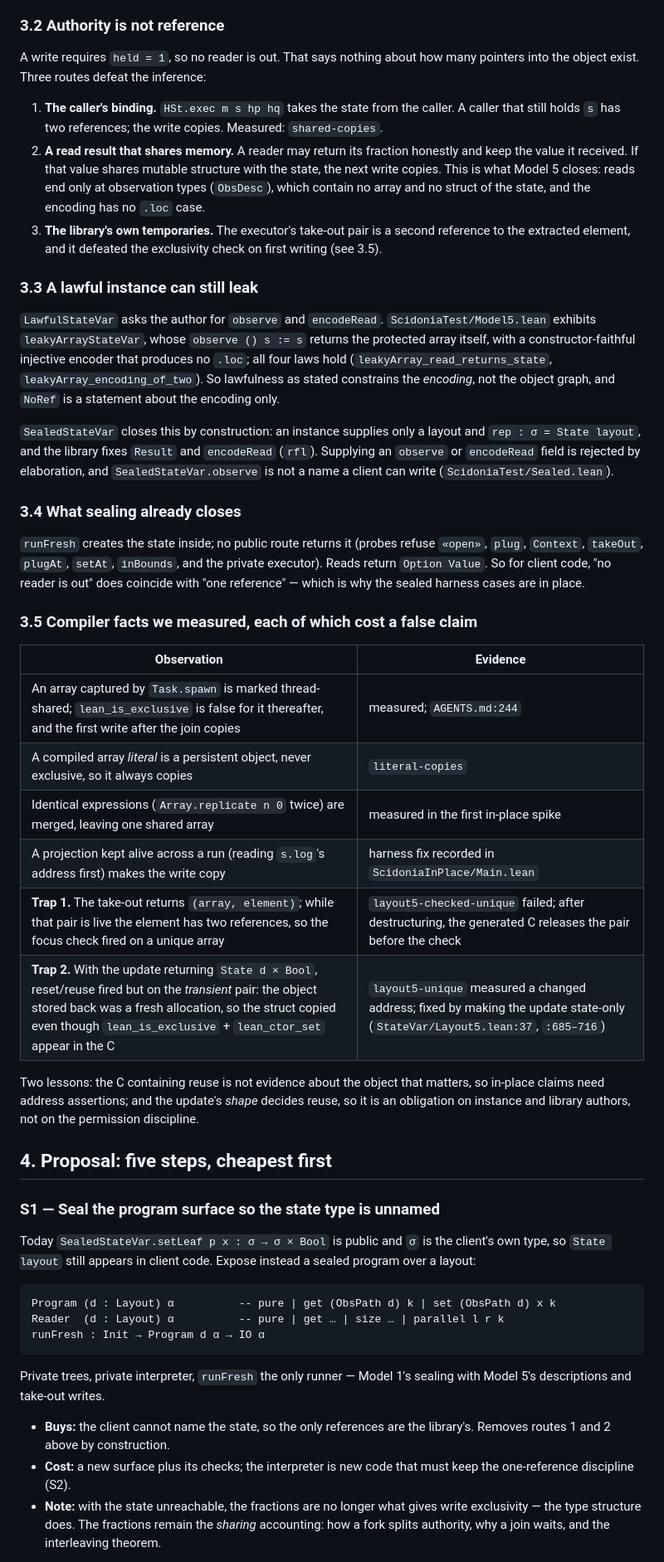
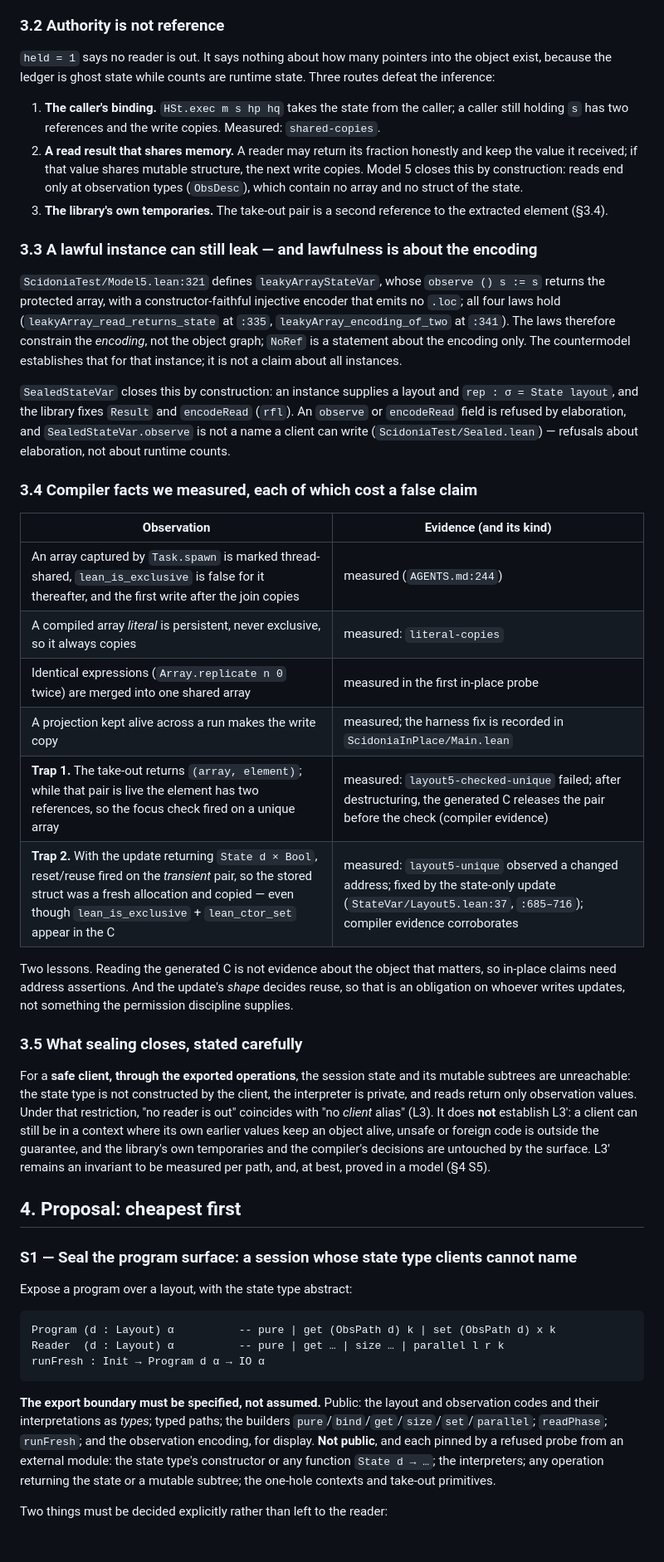
Before and after one commit to scidonia/lean-examples, a Markdown page: FracPerm_Linearity_Proposal.md, the part around one of its changes. Shown at 83% size. Drawn GitHub-style; blank space fills up the shorter version.

````diff
--- a/FracPerm_Linearity_Proposal.md
+++ b/FracPerm_Linearity_Proposal.md
@@ -41,40 +44,40 @@ The ledger gives L1 and L2. It does not give L3, because the ledger is ghost sta
 
 ### 3.2 Authority is not reference
 
-A write requires `held = 1`, so no reader is out. That says nothing about how many pointers into the object exist. Three routes defeat the inference:
+`held = 1` says no reader is out. It says nothing about how many pointers into the object exist, because the ledger is ghost state while counts are runtime state. Three routes defeat the inference:
 
-1. **The caller's binding.** `HSt.exec m s hp hq` takes the state from the caller. A caller that still holds `s` has two references; the write copies. Measured: `shared-copies`.
-2. **A read result that shares memory.** A reader may return its fraction honestly and keep the value it received. If that value shares mutable structure with the state, the next write copies. This is what Model 5 closes: reads end only at observation types (`ObsDesc`), which contain no array and no struct of the state, and the encoding has no `.loc` case.
-3. **The library's own temporaries.** The executor's take-out pair is a second reference to the extracted element, and it defeated the exclusivity check on first writing (see 3.5).
+1. **The caller's binding.** `HSt.exec m s hp hq` takes the state from the caller; a caller still holding `s` has two references and the write copies. Measured: `shared-copies`.
+2. **A read result that shares memory.** A reader may return its fraction honestly and keep the value it received; if that value shares mutable structure, the next write copies. Model 5 closes this by construction: reads end only at observation types (`ObsDesc`), which contain no array and no struct of the state.
+3. **The library's own temporaries.** The take-out pair is a second reference to the extracted element (§3.4).
 
-### 3.3 A lawful instance can still leak
+### 3.3 A lawful instance can still leak — and lawfulness is about the encoding
 
-`LawfulStateVar` asks the author for `observe` and `encodeRead`. `ScidoniaTest/Model5.lean` exhibits `leakyArrayStateVar`, whose `observe () s := s` returns the protected array itself, with a constructor-faithful injective encoder that produces no `.loc`; all four laws hold (`leakyArray_read_returns_state`, `leakyArray_encoding_of_two`). So lawfulness as stated constrains the *encoding*, not the object graph, and `NoRef` is a statement about the encoding only.
+`ScidoniaTest/Model5.lean:321` defines `leakyArrayStateVar`, whose `observe () s := s` returns the protected array, with a constructor-faithful injective encoder that emits no `.loc`; all four laws hold (`leakyArray_read_returns_state` at `:335`, `leakyArray_encoding_of_two` at `:341`). The laws therefore constrain the *encoding*, not the object graph; `NoRef` is a statement about the encoding only. The countermodel establishes that for that instance; it is not a claim about all instances.
 
-`SealedStateVar` closes this by construction: an instance supplies only a layout and `rep : σ = State layout`, and the library fixes `Result` and `encodeRead` (`rfl`). Supplying an `observe` or `encodeRead` field is rejected by elaboration, and `SealedStateVar.observe` is not a name a client can write (`ScidoniaTest/Sealed.lean`).
+`SealedStateVar` closes this by construction: an instance supplies a layout and `rep : σ = State layout`, and the library fixes `Result` and `encodeRead` (`rfl`). An `observe` or `encodeRead` field is refused by elaboration, and `SealedStateVar.observe` is not a name a client can write (`ScidoniaTest/Sealed.lean`) — refusals about elaboration, not about runtime counts.
 
-### 3.4 What sealing already closes
+### 3.4 Compiler facts we measured, each of which cost a false claim
 
-`runFresh` creates the state inside; no public route returns it (probes refuse `«open»`, `plug`, `Context`, `takeOut`, `plugAt`, `setAt`, `inBounds`, and the private executor). Reads return `Option Value`. So for client code, "no reader is out" does coincide with "one reference" — which is why the sealed harness cases are in place.
+| Observation | Evidence (and its kind) |
+| --- | --- |
+| An array captured by `Task.spawn` is marked thread-shared, `lean_is_exclusive` is false for it thereafter, and the first write after the join copies | measured (`AGENTS.md:244`) |
+| A compiled array *literal* is persistent, never exclusive, so it always copies | measured: `literal-copies` |
+| Identical expressions (`Array.replicate n 0` twice) are merged into one shared array | measured in the first in-place probe |
+| A projection kept alive across a run makes the write copy | measured; the harness fix is recorded in `ScidoniaInPlace/Main.lean` |
+| **Trap 1.** The take-out returns `(array, element)`; while that pair is live the element has two references, so the focus check fired on a unique array | measured: `layout5-checked-unique` failed; after destructuring, the generated C releases the pair before the check (compiler evidence) |
+| **Trap 2.** With the update returning `State d × Bool`, reset/reuse fired on the *transient* pair, so the stored struct was a fresh allocation and copied — even though `lean_is_exclusive` + `lean_ctor_set` appear in the C | measured: `layout5-unique` observed a changed address; fixed by the state-only update (`StateVar/Layout5.lean:37`, `:685–716`); compiler evidence corroborates |
 
-### 3.5 Compiler facts we measured, each of which cost a false claim
+Two lessons. Reading the generated C is not evidence about the object that matters, so in-place claims need address assertions. And the update's *shape* decides reuse, so that is an obligation on whoever writes updates, not something the permission discipline supplies.
 
-| Observation | Evidence |
-| --- | --- |
-| An array captured by `Task.spawn` is marked thread-shared; `lean_is_exclusive` is false for it thereafter, and the first write after the join copies | measured; `AGENTS.md:244` |
-| A compiled array *literal* is a persistent object, never exclusive, so it always copies | `literal-copies` |
-| Identical expressions (`Array.replicate n 0` twice) are merged, leaving one shared array | measured in the first in-place spike |
-| A projection kept alive across a run (reading `s.log`'s address first) makes the write copy | harness fix recorded in `ScidoniaInPlace/Main.lean` |
-| **Trap 1.** The take-out returns `(array, element)`; while that pair is live the element has two references, so the focus check fired on a unique array | `layout5-checked-unique` failed; after destructuring, the generated C releases the pair before the check |
-| **Trap 2.** With the update returning `State d × Bool`, reset/reuse fired but on the *transient* pair: the object stored back was a fresh allocation, so the struct copied even though `lean_is_exclusive` + `lean_ctor_set` appear in the C | `layout5-unique` measured a changed address; fixed by making the update state-only (`StateVar/Layout5.lean:37`, `:685–716`) |
+### 3.5 What sealing closes, stated carefully
 
-Two lessons: the C containing reuse is not evidence about the object that matters, so in-place claims need address assertions; and the update's *shape* decides reuse, so it is an obligation on instance and library authors, not on the permission discipline.
+For a **safe client, through the exported operations**, the session state and its mutable subtrees are unreachable: the state type is not constructed by the client, the interpreter is private, and reads return only observation values. Under that restriction, "no reader is out" coincides with "no *client* alias" (L3). It does **not** establish L3′: a client can still be in a context where its own earlier values keep an object alive, unsafe or foreign code is outside the guarantee, and the library's own temporaries and the compiler's decisions are untouched by the surface. L3′ remains an invariant to be measured per path, and, at best, proved in a model (§4 S5).
 
-## 4. Proposal: five steps, cheapest first
+## 4. Proposal: cheapest first
 
-### S1 — Seal the program surface so the state type is unnamed
+### S1 — Seal the program surface: a session whose state type clients cannot name
 
-Today `SealedStateVar.setLeaf p x : σ → σ × Bool` is public and `σ` is the client's own type, so `State layout` still appears in client code. Expose instead a sealed program over a layout:
+Expose a program over a layout, with the state type abstract:
 
 ```lean
 Program (d : Layout) α          -- pure | get (ObsPath d) k | set (ObsPath d) x k
@@ -82,9 +85,7 @@ Reader  (d : Layout) α          -- pure | get … | size … | parallel l r k
 runFresh : Init → Program d α → IO α
 ```
 
-Private trees, private interpreter, `runFresh` the only runner — Model 1's sealing with Model 5's descriptions and take-out writes.
+**The export boundary must be specified, not assumed.** Public: the layout and observation codes and their interpretations as *types*; typed paths; the builders `pure`/`bind`/`get`/`size`/`set`/`parallel`; `readPhase`; `runFresh`; and the observation encoding, for display. **Not public**, and each pinned by a refused probe from an external module: the state type's constructor or any function `State d → …`; the interpreters; any operation returning the state or a mutable subtree; the one-hole contexts and take-out primitives.
 
-- **Buys:** the client cannot name the state, so the only references are the library's. Removes routes 1 and 2 above by construction.
-- **Cost:** a new surface plus its checks; the interpreter is new code that must keep the one-reference discipline (S2).
-- **Note:** with the state unreachable, the fractions are no longer what gives write exclusivity — the type structure does. The fractions remain the *sharing* accounting: how a fork splits authority, why a join waits, and the interleaving theorem.
+Two things must be decided explicitly rather than left to the reader:
 
````
Also changed, not shown: other parts of FracPerm_Linearity_Proposal.md (+89 -53 lines).
